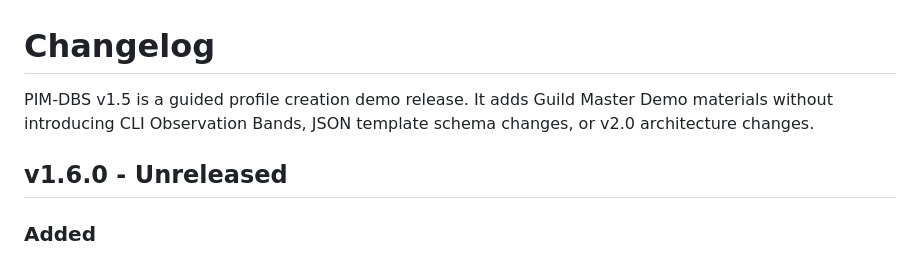
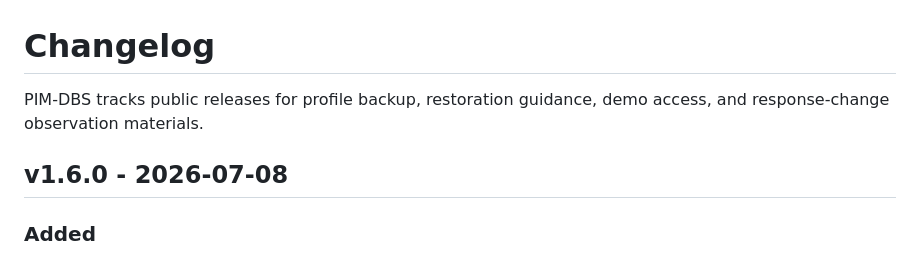
Before and after one commit to BlackSmith-5001/Project-Hearthforge, a Markdown page: CHANGELOG.md, the part around the change. GitHub-like rendering.

Commit message:
Release v1.6.0: update RCB release labels

```diff
--- a/CHANGELOG.md
+++ b/CHANGELOG.md
@@ -1,8 +1,8 @@
 # Changelog
 
-PIM-DBS v1.5 is a guided profile creation demo release. It adds Guild Master Demo materials without introducing CLI Observation Bands, JSON template schema changes, or v2.0 architecture changes.
+PIM-DBS tracks public releases for profile backup, restoration guidance, demo access, and response-change observation materials.
 
-## v1.6.0 - Unreleased
+## v1.6.0 - 2026-07-08
 
 ### Added
 - Response Change Bands formal guides in English and Japanese.
```
Also changed, not shown: README.md (+1 -1 lines), README_JA.md (+1 -1 lines).
